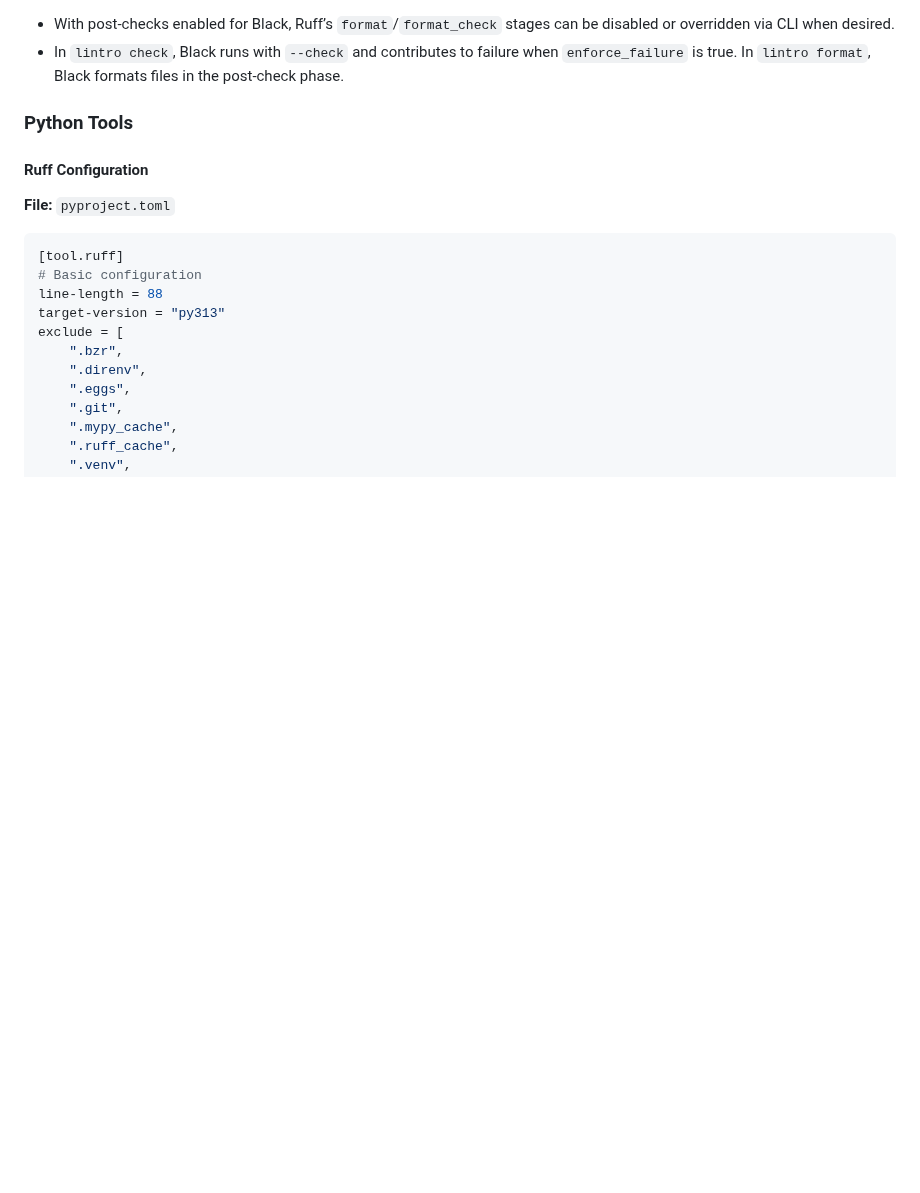
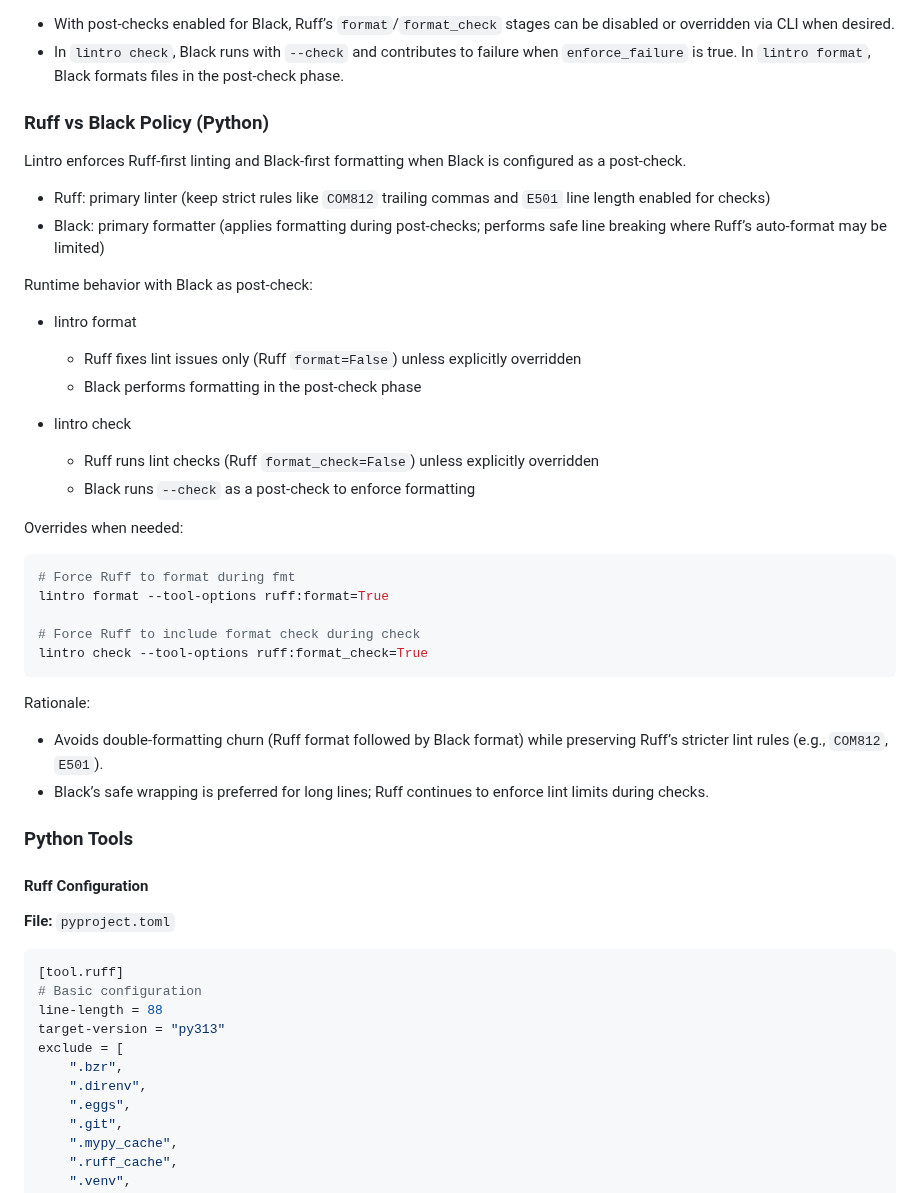
Before and after one commit to TurboCoder13/py-lintro, a Markdown page: docs/configuration.md, the part around the change. Drawn GitHub-style; blank space fills up the shorter version.

Commit message:
docs: add Ruff vs Black policy and runtime behavior to configuration guide

````diff
--- a/docs/configuration.md
+++ b/docs/configuration.md
@@ -90,6 +90,45 @@ Notes:
 - In `lintro check`, Black runs with `--check` and contributes to failure when
   `enforce_failure` is true. In `lintro format`, Black formats files in the
   post-check phase.
+
+### Ruff vs Black Policy (Python)
+
+Lintro enforces Ruff-first linting and Black-first formatting when Black is
+configured as a post-check.
+
+- Ruff: primary linter (keep strict rules like `COM812` trailing commas and
+  `E501` line length enabled for checks)
+- Black: primary formatter (applies formatting during post-checks; performs
+  safe line breaking where Ruff’s auto-format may be limited)
+
+Runtime behavior with Black as post-check:
+
+- lintro format
+  - Ruff fixes lint issues only (Ruff `format=False`) unless explicitly
+    overridden
+  - Black performs formatting in the post-check phase
+
+- lintro check
+  - Ruff runs lint checks (Ruff `format_check=False`) unless explicitly
+    overridden
+  - Black runs `--check` as a post-check to enforce formatting
+
+Overrides when needed:
+
+```bash
+# Force Ruff to format during fmt
+lintro format --tool-options ruff:format=True
+
+# Force Ruff to include format check during check
+lintro check --tool-options ruff:format_check=True
+```
+
+Rationale:
+
+- Avoids double-formatting churn (Ruff format followed by Black format) while
+  preserving Ruff’s stricter lint rules (e.g., `COM812`, `E501`).
+- Black’s safe wrapping is preferred for long lines; Ruff continues to enforce
+  lint limits during checks.
 
 ### Python Tools
 
````
